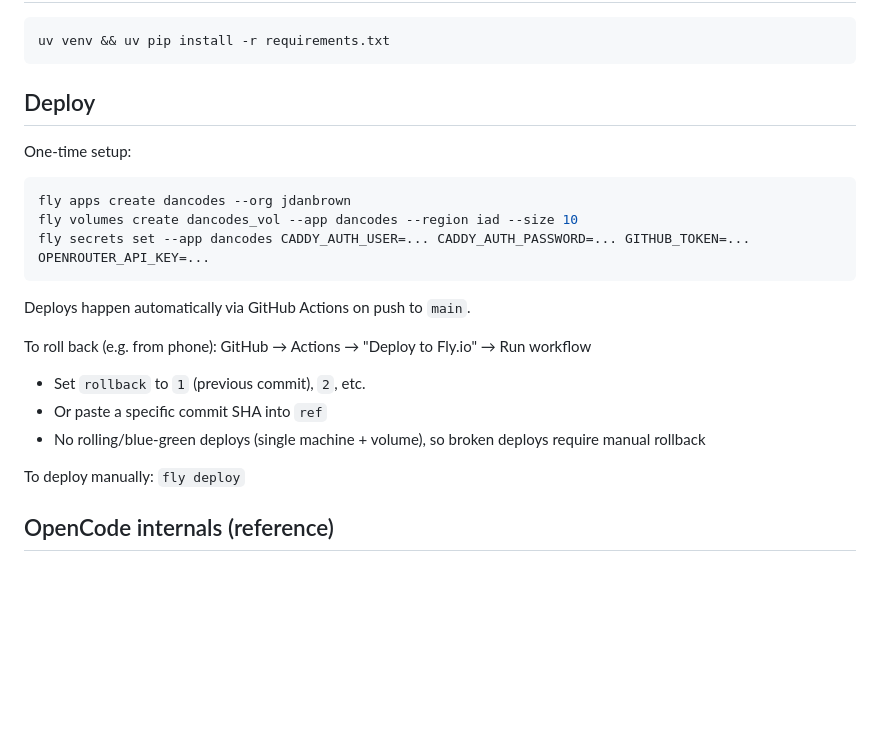
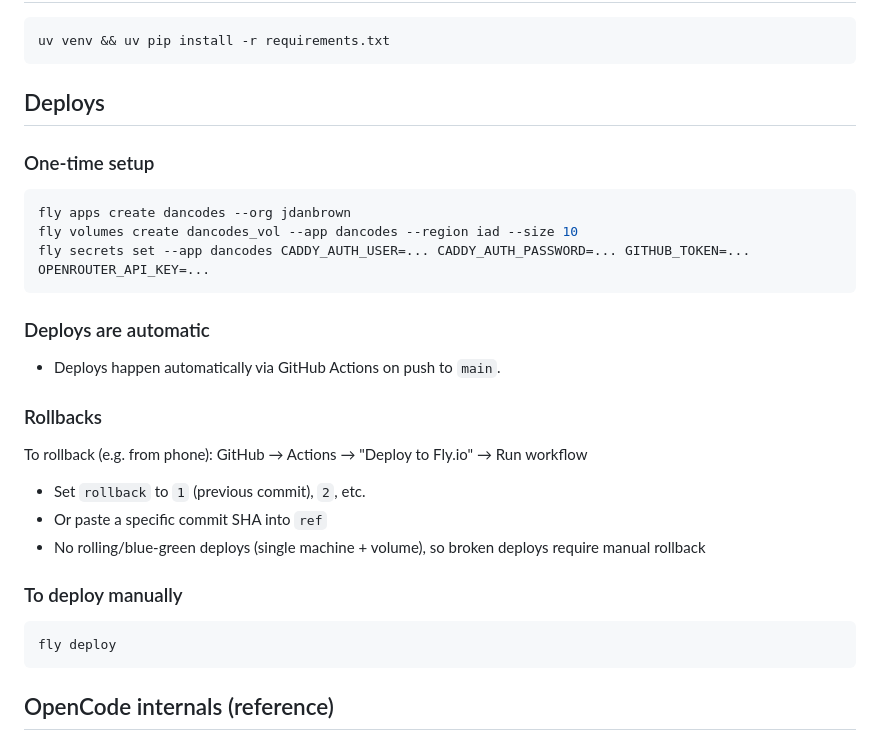
Before and after one commit to jdanbrown/mecodes, a Markdown page: README.md, the part around the change. Drawn GitHub-style; blank space fills up the shorter version.

````diff
--- a/README.md
+++ b/README.md
@@ -154,23 +154,28 @@ server and its API calls reach opencode directly.
 uv venv && uv pip install -r requirements.txt
 ```
 
-## Deploy
+## Deploys
 
-One-time setup:
+### One-time setup
 ```bash
 fly apps create dancodes --org jdanbrown
 fly volumes create dancodes_vol --app dancodes --region iad --size 10
 fly secrets set --app dancodes CADDY_AUTH_USER=... CADDY_AUTH_PASSWORD=... GITHUB_TOKEN=... OPENROUTER_API_KEY=...
 ```
 
-Deploys happen automatically via GitHub Actions on push to `main`.
+### Deploys are automatic
+- Deploys happen automatically via GitHub Actions on push to `main`.
 
-To roll back (e.g. from phone): GitHub → Actions → "Deploy to Fly.io" → Run workflow
+### Rollbacks
+To rollback (e.g. from phone): GitHub → Actions → "Deploy to Fly.io" → Run workflow
 - Set `rollback` to `1` (previous commit), `2`, etc.
 - Or paste a specific commit SHA into `ref`
 - No rolling/blue-green deploys (single machine + volume), so broken deploys require manual rollback
 
-To deploy manually: `fly deploy`
+### To deploy manually
+```bash
+fly deploy
+```
 
 ## OpenCode internals (reference)
 - TypeScript, runs on Bun, Hono web framework
````
